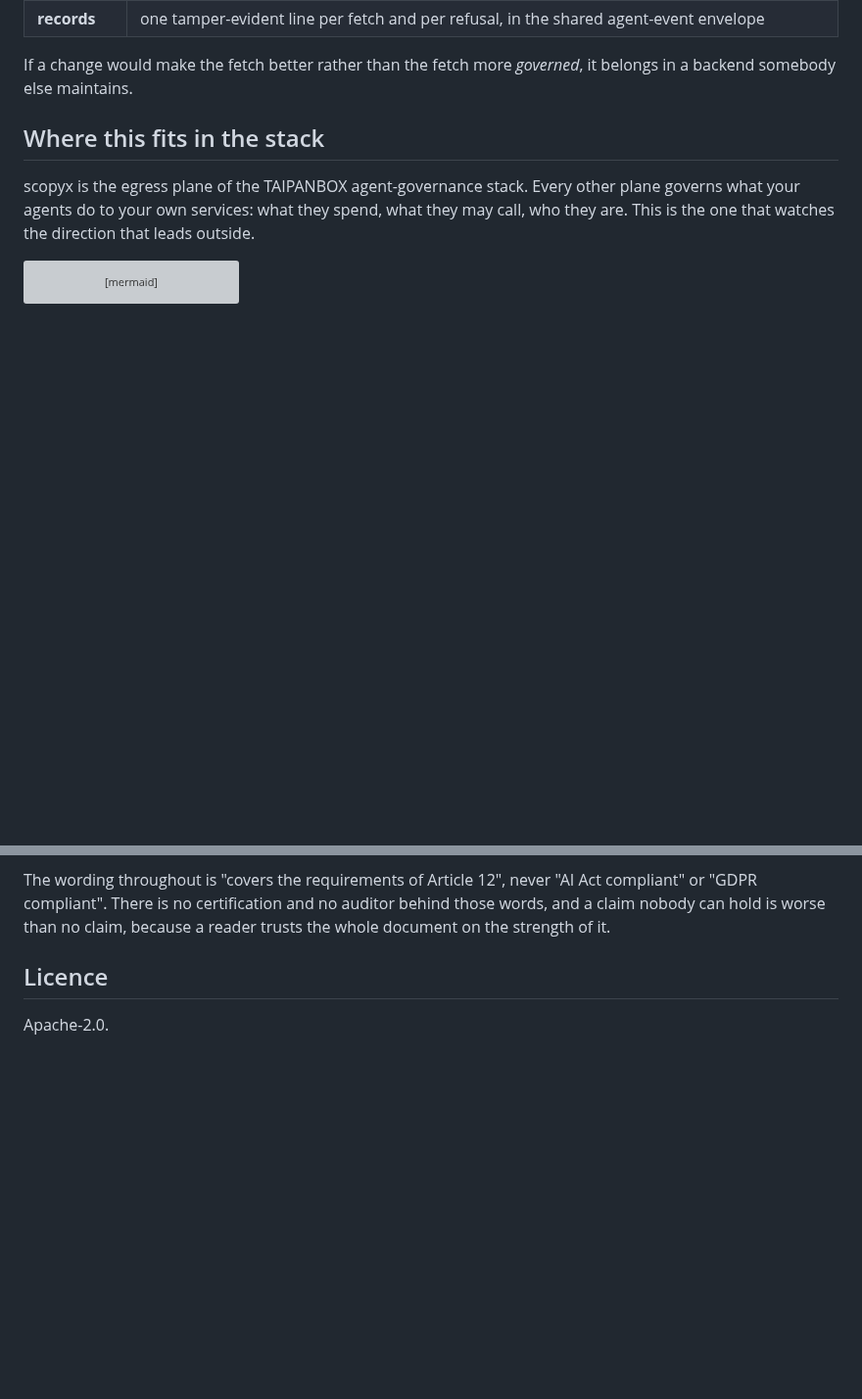
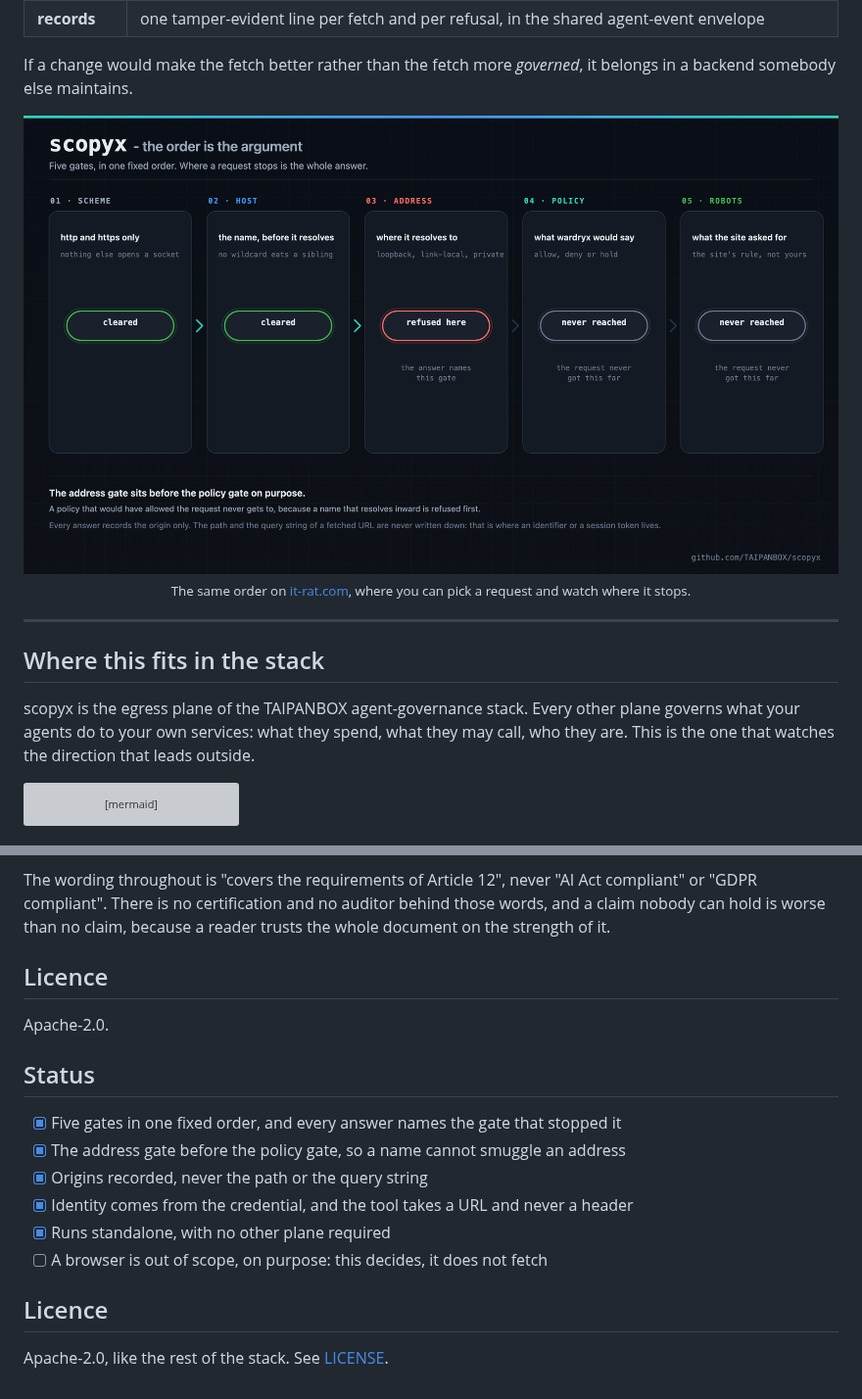
Before and after one commit to TAIPANBOX/scopyx, a Markdown page: README.md, 2 parts joined by grey strips. Shown at 98% size. Rendered like a GitHub page; pictures changed too: docs/gates.png (added); blank space fills up the shorter version; grey boxes are pictures that could not be loaded.

Commit message:
docs: the gate order, drawn, and a status list
The gates page argues that the ORDER is the point, and the README said so in
prose with no picture of it. gates.svg walks one request through all five: it
clears the scheme and host gates, is refused at the address gate, and never
reaches the policy or robots gates, which is why a policy that would have allowed
it never gets the chance.

Same visual language as the rest of the stack, 1280x720 committed beside its 2x
PNG. A status list closes the file, including the line that keeps being asked:
a browser is out of scope on purpose.

Co-Authored-By: Claude Opus 5 <noreply@anthropic.com>

```diff
--- a/README.md
+++ b/README.md
@@ -37,6 +37,17 @@ If a change would make the fetch better rather than the fetch more *governed*,
 it belongs in a backend somebody else maintains.
 
 <!-- tests: `grep -rh '^func Test' --include='*_test.go' . | wc -l`, 168 on 2026-08-20 -->
+
+<div align="center">
+
+<img src="docs/gates.png" alt="scopyx gate order: one request clears the scheme and host gates, is refused at the address gate, and never reaches the policy or robots gates" width="960">
+
+<sub>The same order on <a href="https://it-rat.com/services/scopyx.html">it-rat.com</a>, where you can pick a request and watch where it stops.</sub>
+
+</div>
+
+
+---
 
 ## Where this fits in the stack
 
@@ -373,3 +384,16 @@ reader trusts the whole document on the strength of it.
 ## Licence
 
 Apache-2.0.
+
+## Status
+
+- [x] Five gates in one fixed order, and every answer names the gate that stopped it
+- [x] The address gate before the policy gate, so a name cannot smuggle an address
+- [x] Origins recorded, never the path or the query string
+- [x] Identity comes from the credential, and the tool takes a URL and never a header
+- [x] Runs standalone, with no other plane required
+- [ ] A browser is out of scope, on purpose: this decides, it does not fetch
+
+## Licence
+
+Apache-2.0, like the rest of the stack. See [LICENSE](./LICENSE).
```
Also changed, not shown: 1 other file.
